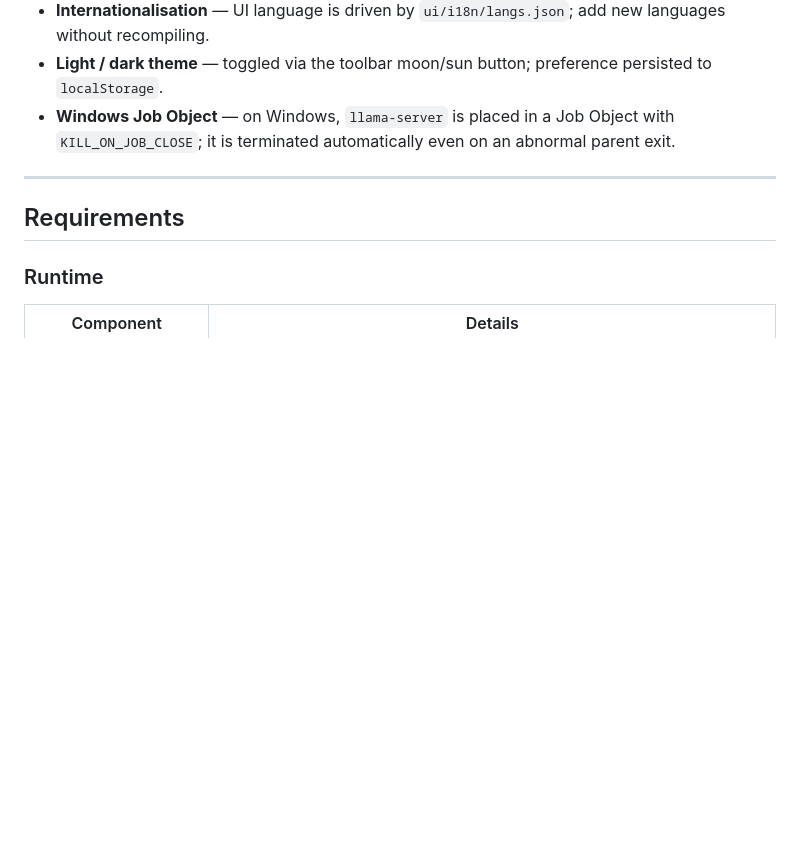
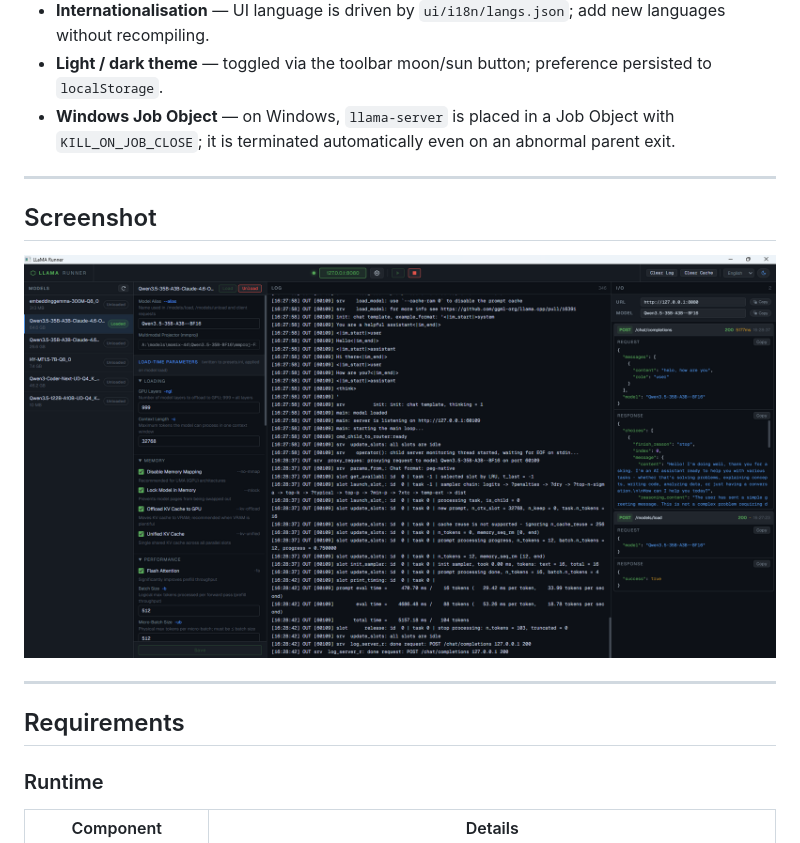
Before and after one commit to byang37/llama-runner, a Markdown page: README.md, the part around the change. Drawn GitHub-style; pictures changed too: assets/screenshot-en.png (added); blank space fills up the shorter version.

```diff
--- a/README.md
+++ b/README.md
@@ -32,6 +32,12 @@ A lightweight desktop GUI for managing and interacting with [llama.cpp](https://
 - **Internationalisation** — UI language is driven by `ui/i18n/langs.json`; add new languages without recompiling.
 - **Light / dark theme** — toggled via the toolbar moon/sun button; preference persisted to `localStorage`.
 - **Windows Job Object** — on Windows, `llama-server` is placed in a Job Object with `KILL_ON_JOB_CLOSE`; it is terminated automatically even on an abnormal parent exit.
+
+---
+
+## Screenshot
+
+![LLaMA Runner](assets/screenshot-en.png)
 
 ---
 
```
Also changed, not shown: README.zh-CN.md (+6 -0 lines), assets/screenshot-cn.png (added).
